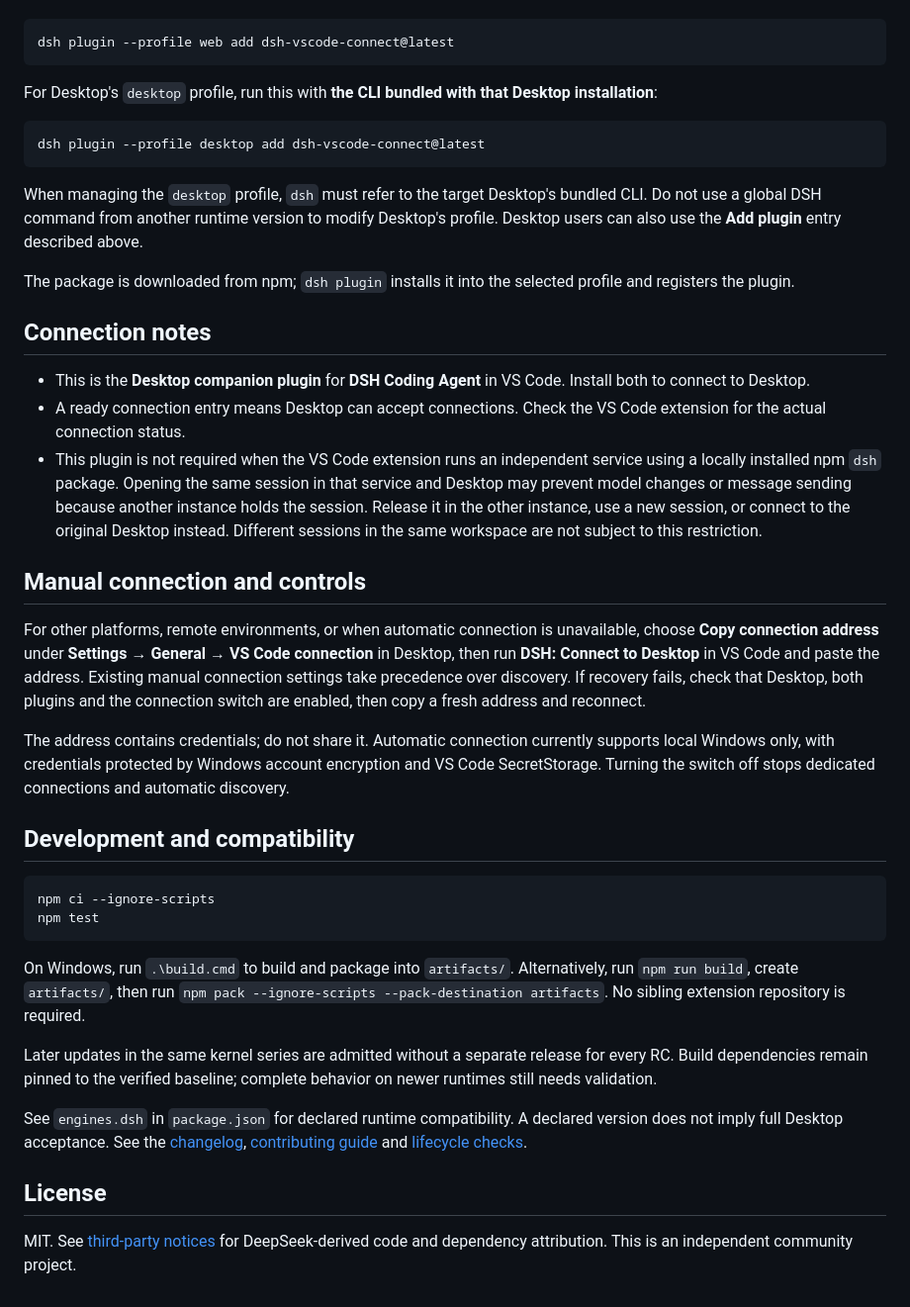
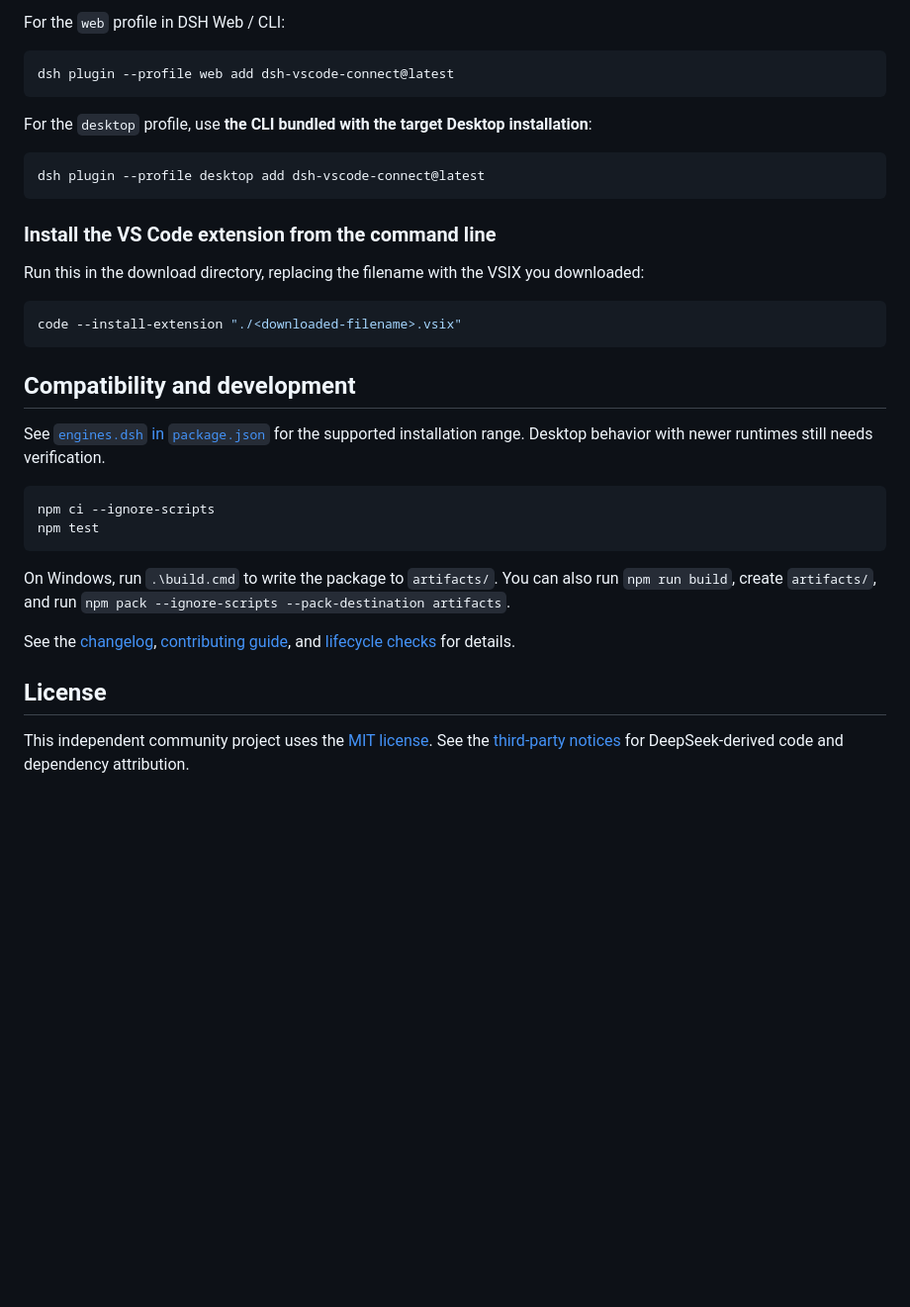
Before and after one commit to mcdottok/dsh-vscode-connect, a Markdown page: README.en.md, the part around one of its changes. Shown at 99% size. GitHub-like rendering; blank space fills up the shorter version.

````diff
--- a/README.en.md
+++ b/README.en.md
@@ -40,43 +47,37 @@ For a DSH Web / CLI installation, run:
 
-```powershell
+For the `web` profile in DSH Web / CLI:
+
+```sh
 dsh plugin --profile web add dsh-vscode-connect@latest
 ```
 
-For Desktop's `desktop` profile, run this with **the CLI bundled with that Desktop installation**:
+For the `desktop` profile, use **the CLI bundled with the target Desktop installation**:
 
-```powershell
+```sh
 dsh plugin --profile desktop add dsh-vscode-connect@latest
 ```
 
-When managing the `desktop` profile, `dsh` must refer to the target Desktop's bundled CLI. Do not use a global DSH command from another runtime version to modify Desktop's profile. Desktop users can also use the **Add plugin** entry described above.
+### Install the VS Code extension from the command line
 
-The package is downloaded from npm; `dsh plugin` installs it into the selected profile and registers the plugin.
+Run this in the download directory, replacing the filename with the VSIX you downloaded:
 
-## Connection notes
+```sh
+code --install-extension "./<downloaded-filename>.vsix"
+```
 
-- This is the **Desktop companion plugin** for **DSH Coding Agent** in VS Code. Install both to connect to Desktop.
-- A ready connection entry means Desktop can accept connections. Check the VS Code extension for the actual connection status.
-- This plugin is not required when the VS Code extension runs an independent service using a locally installed npm `dsh` package. Opening the same session in that service and Desktop may prevent model changes or message sending because another instance holds the session. Release it in the other instance, use a new session, or connect to the original Desktop instead. Different sessions in the same workspace are not subject to this restriction.
+## Compatibility and development
 
-## Manual connection and controls
+See [`engines.dsh` in `package.json`](package.json) for the supported installation range. Desktop behavior with newer runtimes still needs verification.
 
-For other platforms, remote environments, or when automatic connection is unavailable, choose **Copy connection address** under **Settings → General → VS Code connection** in Desktop, then run **DSH: Connect to Desktop** in VS Code and paste the address. Existing manual connection settings take precedence over discovery. If recovery fails, check that Desktop, both plugins and the connection switch are enabled, then copy a fresh address and reconnect.
-
-The address contains credentials; do not share it. Automatic connection currently supports local Windows only, with credentials protected by Windows account encryption and VS Code SecretStorage. Turning the switch off stops dedicated connections and automatic discovery.
-
-## Development and compatibility
-
-```powershell
+```sh
 npm ci --ignore-scripts
 npm test
 ```
 
-On Windows, run `.\build.cmd` to build and package into `artifacts/`. Alternatively, run `npm run build`, create `artifacts/`, then run `npm pack --ignore-scripts --pack-destination artifacts`. No sibling extension repository is required.
+On Windows, run `.\build.cmd` to write the package to `artifacts/`. You can also run `npm run build`, create `artifacts/`, and run `npm pack --ignore-scripts --pack-destination artifacts`.
 
-Later updates in the same kernel series are admitted without a separate release for every RC. Build dependencies remain pinned to the verified baseline; complete behavior on newer runtimes still needs validation.
-
-See `engines.dsh` in `package.json` for declared runtime compatibility. A declared version does not imply full Desktop acceptance. See the [changelog](CHANGELOG.md), [contributing guide](CONTRIBUTING.md) and [lifecycle checks](reviews/memory-lifecycle.md).
+See the [changelog](CHANGELOG.md), [contributing guide](CONTRIBUTING.md), and [lifecycle checks](reviews/memory-lifecycle.md) for details.
 
 ## License
 
-MIT. See [third-party notices](THIRD_PARTY_NOTICES.txt) for DeepSeek-derived code and dependency attribution. This is an independent community project.
+This independent community project uses the [MIT license](LICENSE). See the [third-party notices](THIRD_PARTY_NOTICES.txt) for DeepSeek-derived code and dependency attribution.
````
Also changed, not shown: other parts of README.en.md (+30 -23 lines), README.md (+47 -46 lines), docs/assets/demo-preview.jpg.
